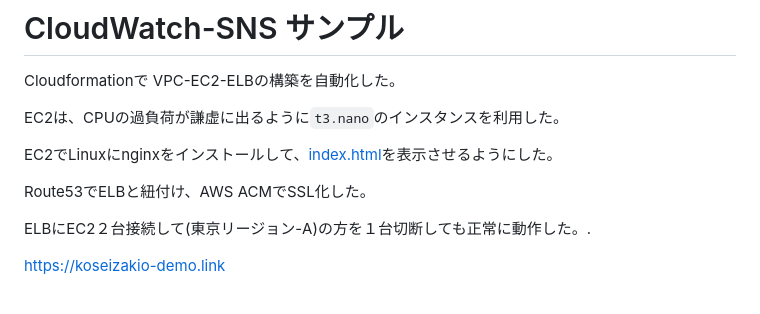
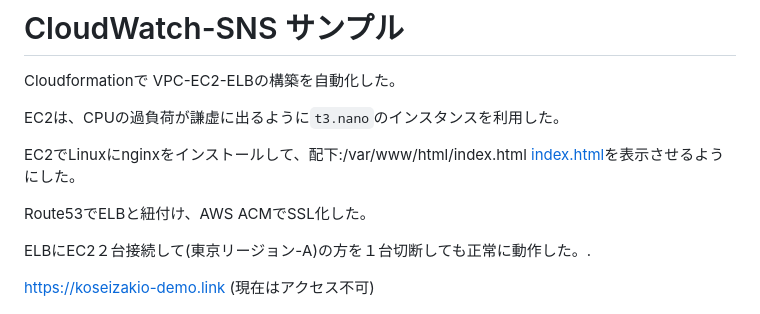
Before and after one commit to koseizakio/cloudwatch-sns-sample, a Markdown page: README.md, the part around the change. Rendered like a GitHub page.

````diff
--- a/README.md
+++ b/README.md
@@ -4,13 +4,14 @@ Cloudformationで VPC-EC2-ELBの構築を自動化した。
 
 EC2は、CPUの過負荷が謙虚に出るように```t3.nano```のインスタンスを利用した。
 
-EC2でLinuxにnginxをインストールして、[index.html](./index.html)を表示させるようにした。
+EC2でLinuxにnginxをインストールして、配下:/var/www/html/index.html
+[index.html](./index.html)を表示させるようにした。
 
 Route53でELBと紐付け、AWS ACMでSSL化した。
 
 ELBにEC2２台接続して(東京リージョン-A)の方を１台切断しても正常に動作した。.
 
-https://koseizakio-demo.link
+https://koseizakio-demo.link (現在はアクセス不可)
 
 ![](./img/koseizakio-web.png)
 
````
